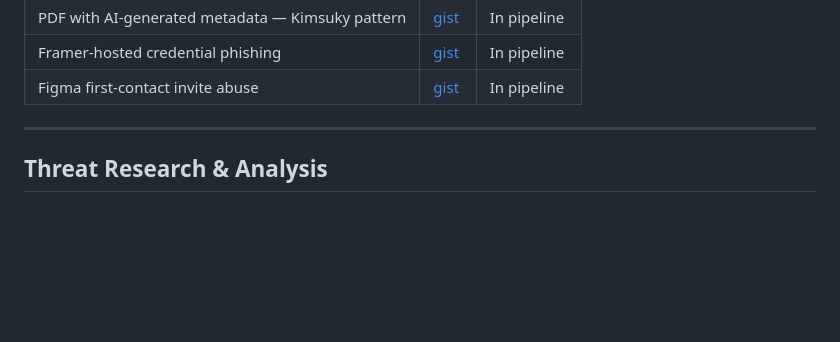
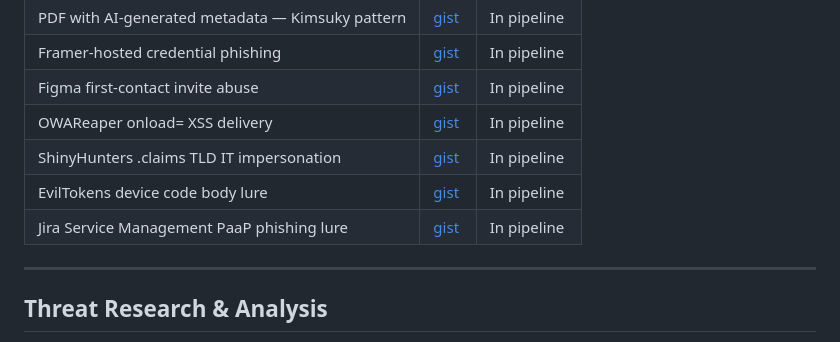
Before and after one commit to yana-ivanov/cybersecurity-portfolio, a Markdown page: README.md, the part around the change. Drawn GitHub-style; blank space fills up the shorter version.

Commit message:
Add OWAReaper, ShinyHunters, EvilTokens, Jira rules to README gist table

```diff
--- a/README.md
+++ b/README.md
@@ -58,6 +58,10 @@ Open-source detection rules contributed to [Sublime Security's production rulese
 | PDF with AI-generated metadata — Kimsuky pattern | [gist](https://gist.github.com/yana-ivanov/4ebb6f4b726c8a7b6a73e04e29e65952) | In pipeline |
 | Framer-hosted credential phishing | [gist](https://gist.github.com/yana-ivanov/a2a8eac912af67bf84bebba54442a86f) | In pipeline |
 | Figma first-contact invite abuse | [gist](https://gist.github.com/yana-ivanov/3fc9d818d29e7227e959a4803ef7765f) | In pipeline |
+| OWAReaper onload= XSS delivery | [gist](https://gist.github.com/yana-ivanov/4f14e4f7163b53f00853066965221b6c) | In pipeline |
+| ShinyHunters .claims TLD IT impersonation | [gist](https://gist.github.com/yana-ivanov/78f5e40ab19842b0d760e00bf8945f42) | In pipeline |
+| EvilTokens device code body lure | [gist](https://gist.github.com/yana-ivanov/30916df7e16a170f4b689bcd4b07bac0) | In pipeline |
+| Jira Service Management PaaP phishing lure | [gist](https://gist.github.com/yana-ivanov/499ad4d3ff401488ee4414b9243046c8) | In pipeline |
 
 ---
 
```
